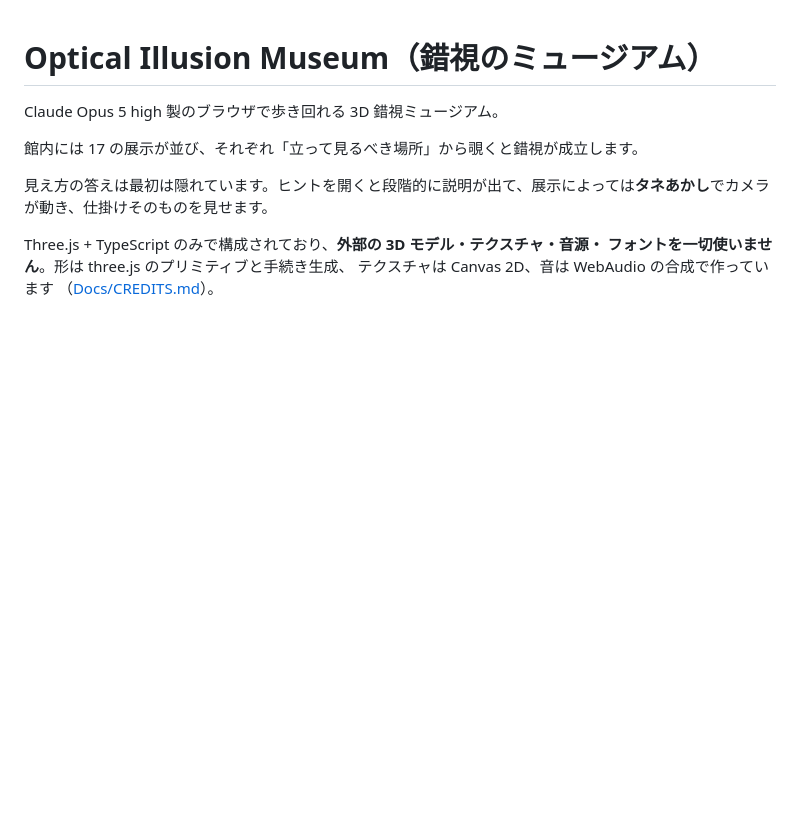
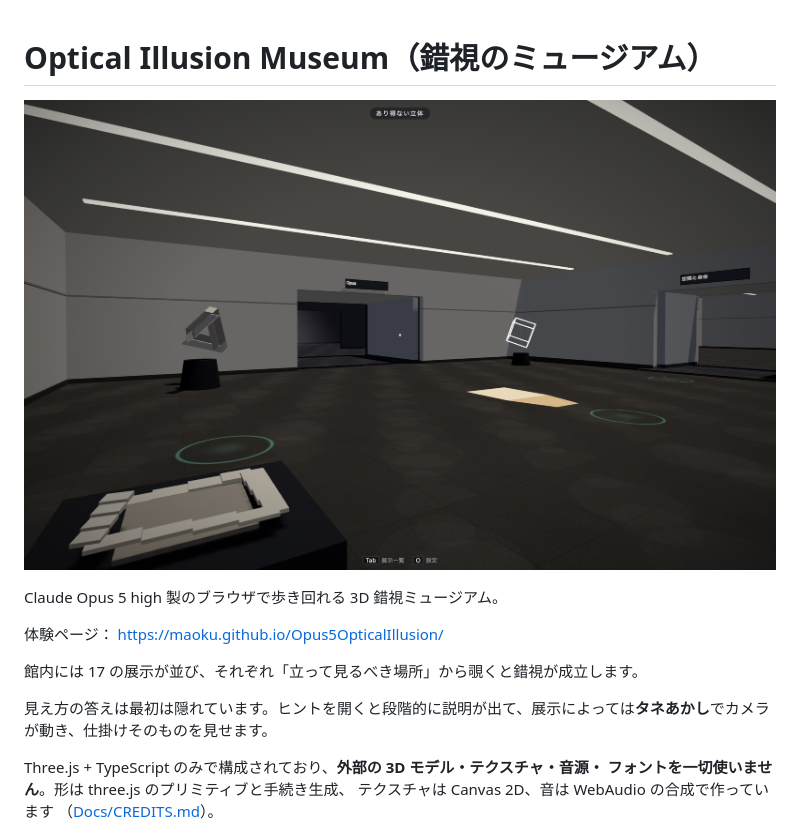
Before and after one commit to Maoku/Opus5OpticalIllusion, a Markdown page: README.md, the part around the change. Drawn GitHub-style; pictures changed too: scene.jpg (added); blank space fills up the shorter version.

Commit message:
画面と体験ページリンク追加

```diff
--- a/README.md
+++ b/README.md
@@ -1,6 +1,10 @@
 # Optical Illusion Museum（錯視のミュージアム）
 
+![錯視美術館](./scene.jpg)
+
 Claude Opus 5 high 製のブラウザで歩き回れる 3D 錯視ミュージアム。
+
+体験ページ： https://maoku.github.io/Opus5OpticalIllusion/
 
 
 館内には 17 の展示が並び、それぞれ「立って見るべき場所」から覗くと錯視が成立します。
```
